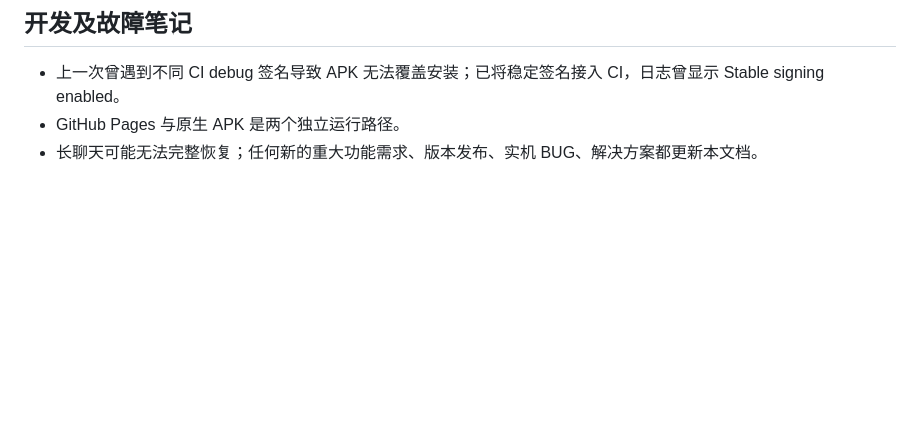
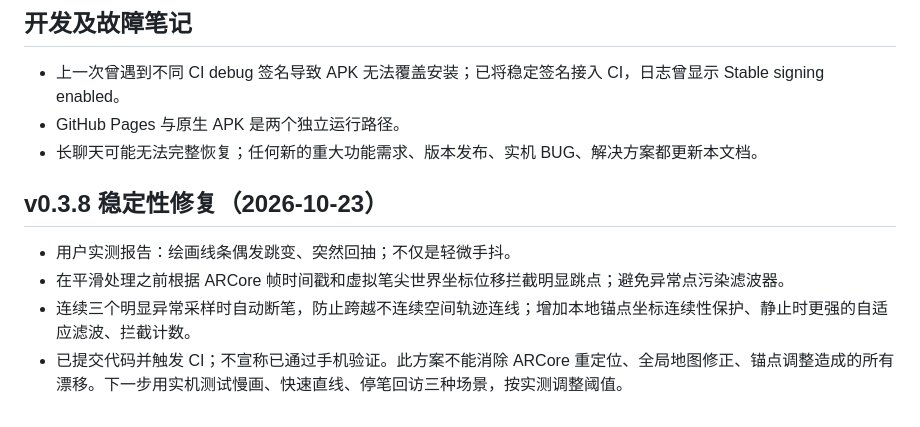
Before and after one commit to yejihe/dreamscape-v12-spatial-pen, a Markdown page: DEVELOPMENT_LOG.md, the part around the change. Drawn GitHub-style; blank space fills up the shorter version.

Commit message:
Document v0.3.8 tracking jump regression and stabilization approach

```diff
--- a/DEVELOPMENT_LOG.md
+++ b/DEVELOPMENT_LOG.md
@@ -45,3 +45,9 @@
 - 上一次曾遇到不同 CI debug 签名导致 APK 无法覆盖安装；已将稳定签名接入 CI，日志曾显示 Stable signing enabled。
 - GitHub Pages 与原生 APK 是两个独立运行路径。
 - 长聊天可能无法完整恢复；任何新的重大功能需求、版本发布、实机 BUG、解决方案都更新本文档。
+
+## v0.3.8 稳定性修复（2026-10-23）
+- 用户实测报告：绘画线条偶发跳变、突然回抽；不仅是轻微手抖。
+- 在平滑处理之前根据 ARCore 帧时间戳和虚拟笔尖世界坐标位移拦截明显跳点；避免异常点污染滤波器。
+- 连续三个明显异常采样时自动断笔，防止跨越不连续空间轨迹连线；增加本地锚点坐标连续性保护、静止时更强的自适应滤波、拦截计数。
+- 已提交代码并触发 CI；不宣称已通过手机验证。此方案不能消除 ARCore 重定位、全局地图修正、锚点调整造成的所有漂移。下一步用实机测试慢画、快速直线、停笔回访三种场景，按实测调整阈值。
```
